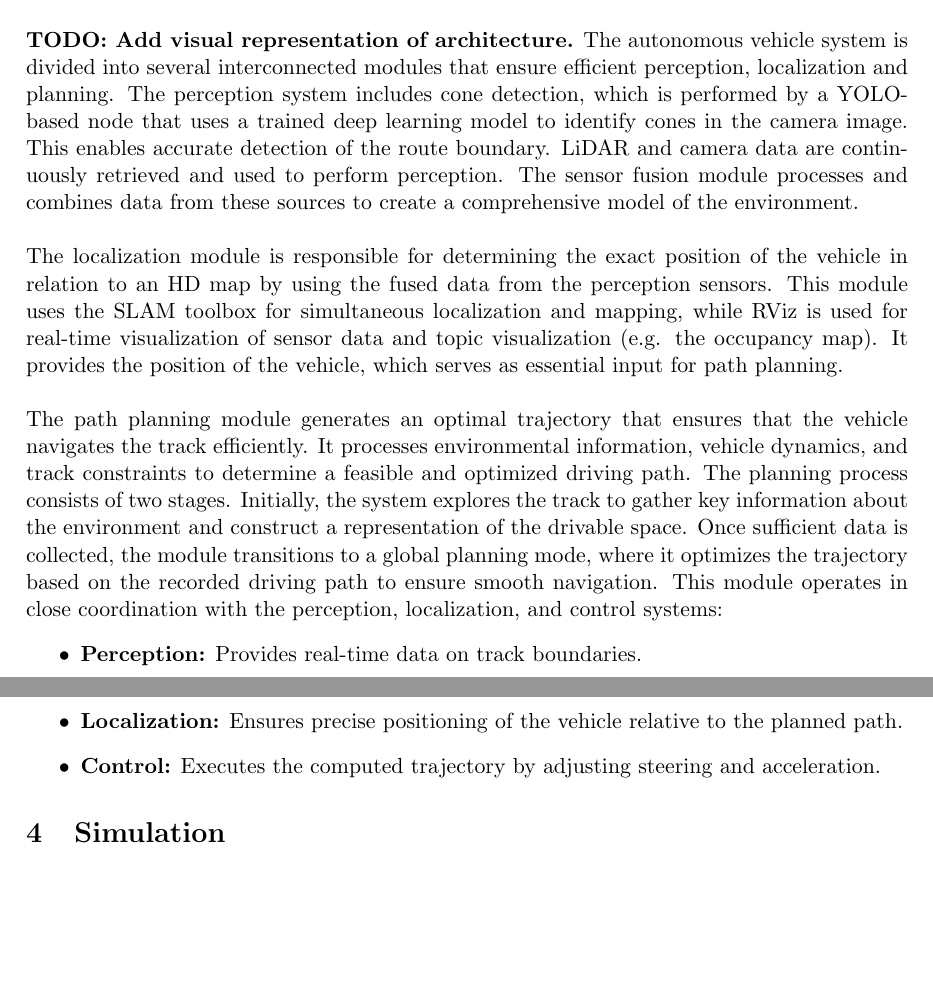
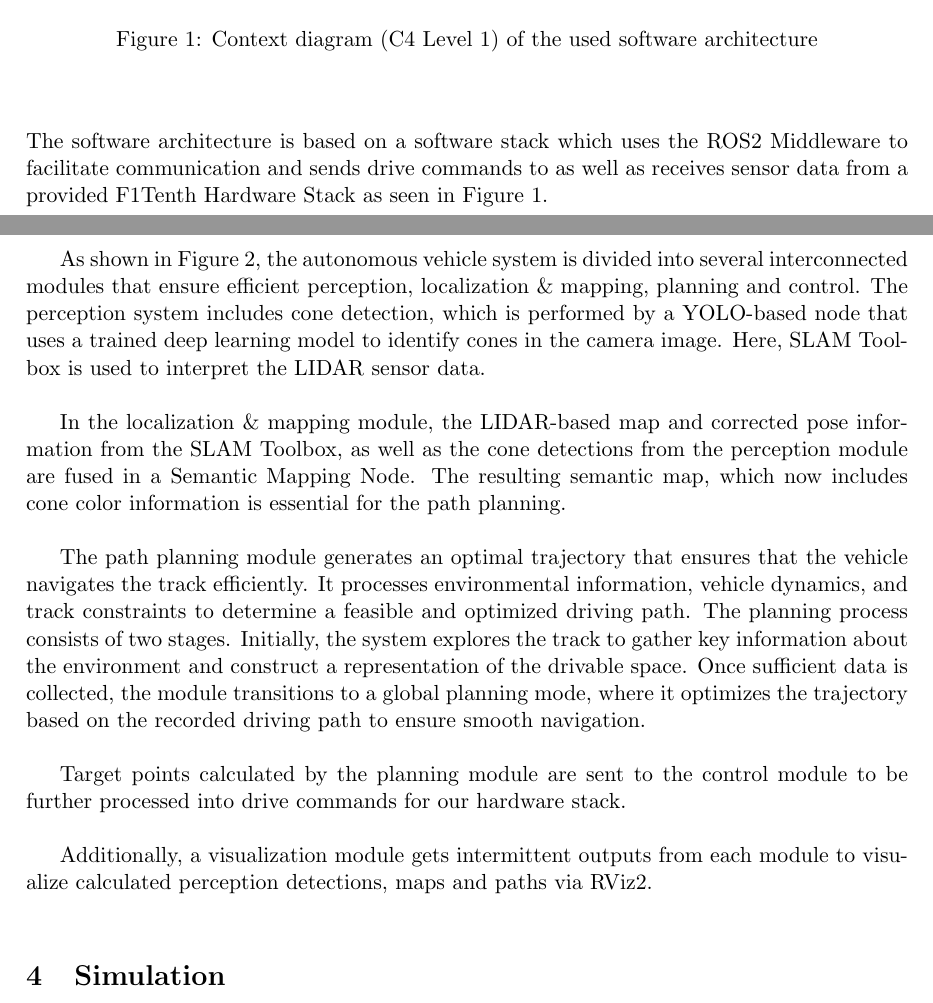
Before and after one commit to VicenteMoraes/race-car-buggy-busters, a LaTeX document (report/main.tex, which reads report/architecture.tex): two parts of pages 4 and 5 of 15 before the commit and two parts of pages 5 and 7 of 18 after it, joined at a grey line, cut at the place of the change, the shorter picture padded with empty space. Compiled offline with pdfLaTeX.

Commit message:
Add visualization to architecture

```diff
--- a/report/architecture.tex
+++ b/report/architecture.tex
@@ -1,15 +1,31 @@
-\textbf{TODO: Add visual representation of architecture.} The autonomous vehicle system is divided into several interconnected modules that ensure efficient perception, localization and planning.
-The perception system includes cone detection, which is performed by a YOLO-based node that uses a trained deep learning model to identify cones in the camera image. This enables accurate detection of the route boundary.
-LiDAR and camera data are continuously retrieved and used to perform perception. The sensor fusion module processes and combines data from these sources to create a comprehensive model of the environment.\\
+\begin{figure}[H]
+\begin{center}
+\centerline{\includegraphics[width=\columnwidth]{Context.png}}
+\caption{Context diagram (C4 Level 1) of the used software architecture}
+\label{fig:arch-context}
+\end{center}
+\end{figure}
+The software architecture is based on a software stack which uses the ROS2 Middleware to facilitate communication and sends drive commands to as well as receives sensor data from a provided F1Tenth Hardware Stack as seen in Figure~\ref{fig:arch-context}.
+\begin{figure}[H]
+\begin{center}
+\centerline{\includegraphics[width=\columnwidth]{Container.png}}
+\caption{Container diagram (C4 Level 2) of the used software architecture}
+\label{fig:arch-container}
+\end{center}
+\end{figure}
+As shown in Figure~\ref{fig:arch-container}, the autonomous vehicle system is divided into several interconnected modules that ensure efficient perception, localization \& mapping, planning and control.
+The perception system includes cone detection, which is performed by a YOLO-based node that uses a trained deep learning model to identify cones in the camera image.
+Here, SLAM Toolbox is used to interpret the LIDAR sensor data.
 \newline
-The localization module is responsible for determining the exact position of the vehicle in relation to an HD map by using the fused data from the perception sensors.
-This module uses the SLAM toolbox for simultaneous localization and mapping, while RViz is used for real-time visualization of sensor data and topic visualization (e.g. the occupancy map). It provides the position of the vehicle, which serves as essential input for path planning.\\
+
+In the localization \& mapping module, the LIDAR-based map and corrected pose information from the SLAM Toolbox, as well as the cone detections from the perception module are fused in a Semantic Mapping Node. The resulting semantic map, which now includes cone color information is essential for the path planning.
 \newline
+
 The path planning module generates an optimal trajectory that ensures that the vehicle navigates the track efficiently. It processes environmental information, vehicle dynamics, and track constraints to determine a feasible and optimized driving path.
 The planning process consists of two stages. Initially, the system explores the track to gather key information about the environment and construct a representation of the drivable space. Once sufficient data is collected, the module transitions to a global planning mode, where it optimizes the trajectory based on the recorded driving path to ensure smooth navigation.
-This module operates in close coordination with the perception, localization, and control systems:
-\begin{itemize}
-    \item \textbf{Perception:} Provides real-time data on track boundaries.
-    \item \textbf{Localization:} Ensures precise positioning of the vehicle relative to the planned path.
-    \item \textbf{Control:} Executes the computed trajectory by adjusting steering and acceleration.
-\end{itemize}
+\newline
+
+Target points calculated by the planning module are sent to the control module to be further processed into drive commands for our hardware stack.
+\newline
+
+Additionally, a visualization module gets intermittent outputs from each module to visualize calculated perception detections, maps and paths via RViz2.\\
```
Also changed, not shown: report/images/Container.png (added), report/images/Context.png (added).
